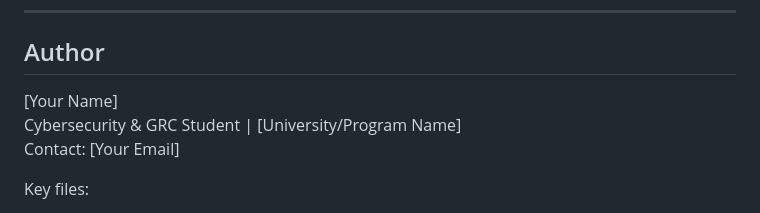
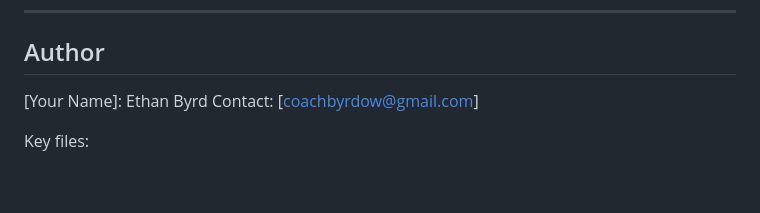
Before and after one commit to EthanBByrd/EthanB-Portfolio, a Markdown page: GRC/Clearwater/README.md, the part around the change. GitHub-like rendering; blank space fills up the shorter version.

```diff
--- a/GRC/Clearwater/README.md
+++ b/GRC/Clearwater/README.md
@@ -78,9 +78,8 @@ This makes the Clearwater RM Project an ideal portfolio piece for roles in cyber
 
 ## Author
 
-[Your Name]
-Cybersecurity & GRC Student | [University/Program Name]
-Contact: [Your Email]
+[Your Name]: Ethan Byrd
+Contact: [coachbyrdow@gmail.com]
 
 
 Key files:
```
